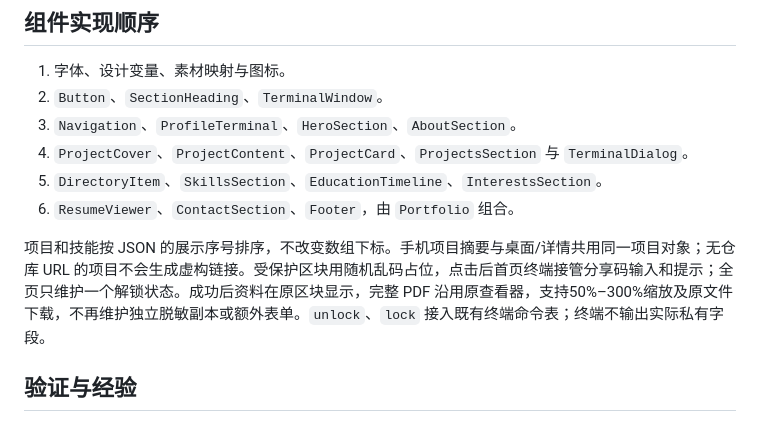
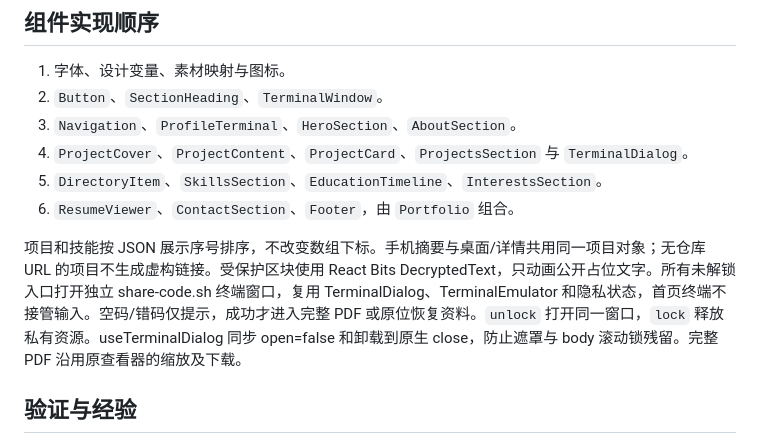
Before and after one commit to Ovo307000/ovo307000.github.io, a Markdown page: DEVELOPMENT.md, the part around the change. Rendered like a GitHub page.

```diff
--- a/DEVELOPMENT.md
+++ b/DEVELOPMENT.md
@@ -62,7 +62,7 @@ Figma 标签源为 `206:3326`（Technology / Tag）；技能/桌面兴趣源 `3:
 5. `DirectoryItem`、`SkillsSection`、`EducationTimeline`、`InterestsSection`。
 6. `ResumeViewer`、`ContactSection`、`Footer`，由 `Portfolio` 组合。
 
-项目和技能按 JSON 的展示序号排序，不改变数组下标。手机项目摘要与桌面/详情共用同一项目对象；无仓库 URL 的项目不会生成虚构链接。受保护区块用随机乱码占位，点击后首页终端接管分享码输入和提示；全页只维护一个解锁状态。成功后资料在原区块显示，完整 PDF 沿用原查看器，支持50%–300%缩放及原文件下载，不再维护独立脱敏副本或额外表单。`unlock`、`lock` 接入既有终端命令表；终端不输出实际私有字段。
+项目和技能按 JSON 展示序号排序，不改变数组下标。手机摘要与桌面/详情共用同一项目对象；无仓库 URL 的项目不生成虚构链接。受保护区块使用 React Bits DecryptedText，只动画公开占位文字。所有未解锁入口打开独立 share-code.sh 终端窗口，复用 TerminalDialog、TerminalEmulator 和隐私状态，首页终端不接管输入。空码/错码仅提示，成功才进入完整 PDF 或原位恢复资料。`unlock` 打开同一窗口，`lock` 释放私有资源。useTerminalDialog 同步 open=false 和卸载到原生 close，防止遮罩与 body 滚动锁残留。完整 PDF 沿用原查看器的缩放及下载。
 
 ## 验证与经验
 
```
Also changed, not shown: README.md (+3 -3 lines), 1 other file.
